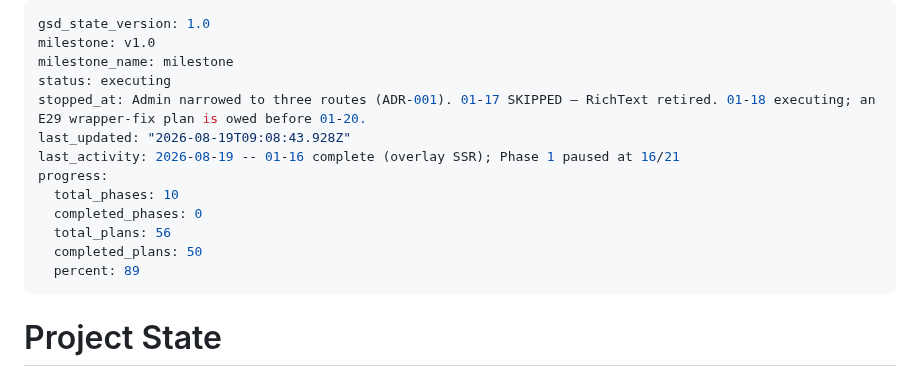
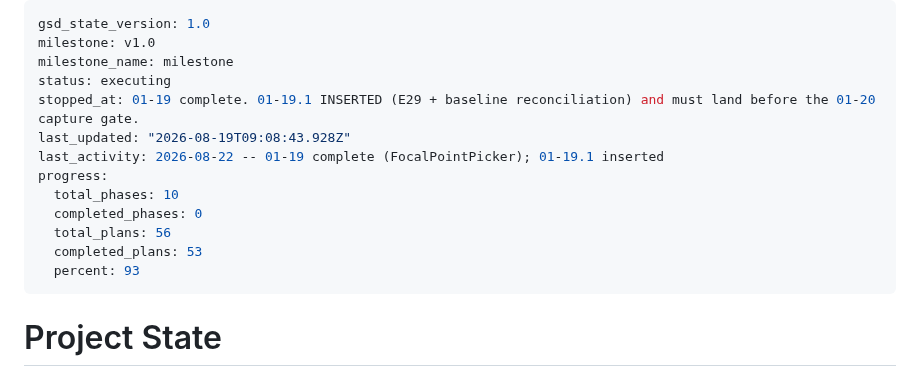
Before and after one commit to akhil-saxena/portfolio, a Markdown page: .planning/STATE.md, the part around the change. GitHub-like rendering.

Commit message:
plan(01-19.1): insert a capture-prerequisites plan before the 01-20 gate
Two defects would each corrupt the human capture gate rather than merely
inconvenience it, so they land before it rather than being noted during it.

E29: 67 story files hardcode className="dark". tokens.css declares its dark block
as ":root.dark, .dark", so a nested wrapper re-declares ~50 neutral dark tokens
below the brand layer while charcoal.css is root-scoped and cannot reach inside.
preview.tsx:126-134 already records the measured consequence — --cream resolves to
#181818 instead of charcoal's #161616 — and its own wrapper is guarded at :136,
with a comment stating it cannot guard per-story decorators. 01-18 hit this live:
inputs-badge--dark-mode and inputs-statuspill--dark-mode each carry both a .dark
wrapper and a hardcoded #1c1917 page, and are the first two stories a badge-colour
review would open.

F-19-3: the baseline directory holds 240 dirs against 502 stories in the built
index, with 444 stories unbacked and 186 dirs naming ids that no longer exist. The
carried "21 baselines owed" tally is prose passed between summaries, not a number
derivable from disk. The plan makes the denominator the set of ids actually covered
by snapshotting specs — 01-18 and 01-19 both shipped specs reading computed style
and writing zero PNGs — then reports backed/unbacked/orphaned by id.

Orphans are deleted only with per-id proof of absence and by explicit path, with
suspected renames left named rather than bulk-dropped: a rename wants its baseline
moved, not lost.

```diff
--- a/.planning/STATE.md
+++ b/.planning/STATE.md
@@ -3,15 +3,15 @@ gsd_state_version: 1.0
 milestone: v1.0
 milestone_name: milestone
 status: executing
-stopped_at: Admin narrowed to three routes (ADR-001). 01-17 SKIPPED — RichText retired. 01-18 executing; an E29 wrapper-fix plan is owed before 01-20.
+stopped_at: 01-19 complete. 01-19.1 INSERTED (E29 + baseline reconciliation) and must land before the 01-20 capture gate.
 last_updated: "2026-08-19T09:08:43.928Z"
-last_activity: 2026-08-19 -- 01-16 complete (overlay SSR); Phase 1 paused at 16/21
+last_activity: 2026-08-22 -- 01-19 complete (FocalPointPicker); 01-19.1 inserted
 progress:
   total_phases: 10
   completed_phases: 0
   total_plans: 56
-  completed_plans: 50
-  percent: 89
+  completed_plans: 53
+  percent: 93
 ---
 
 # Project State
```
Also changed, not shown: 1 other file.
